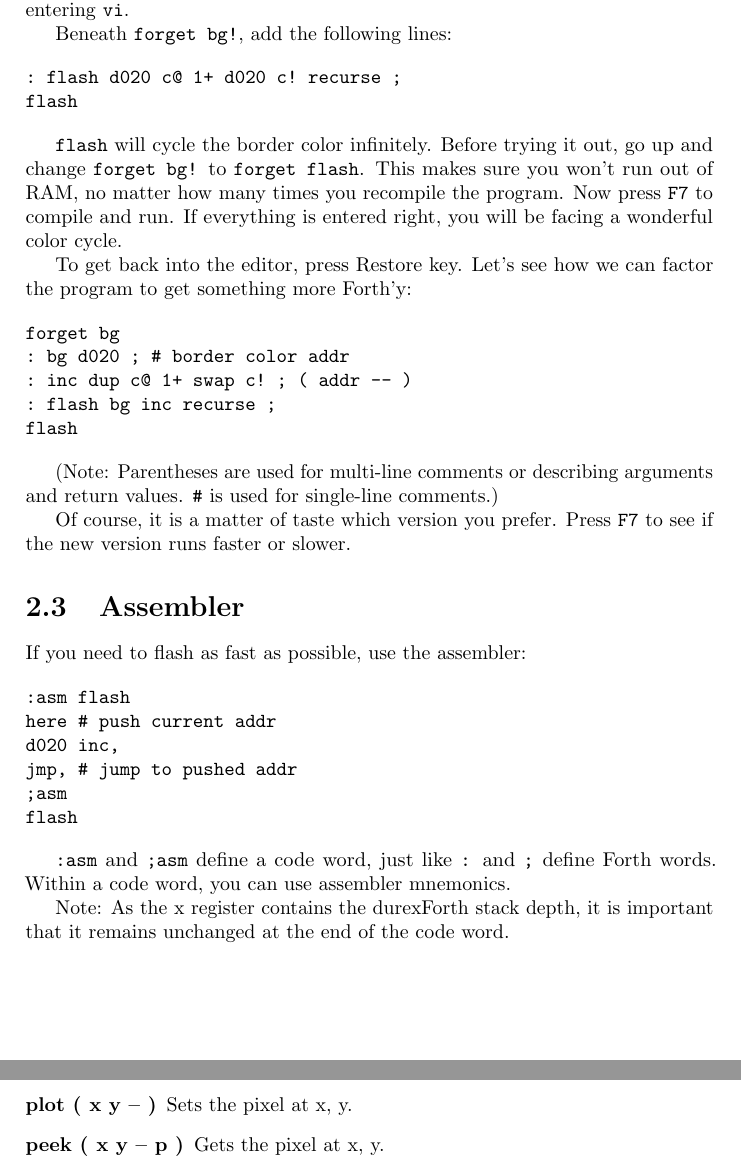
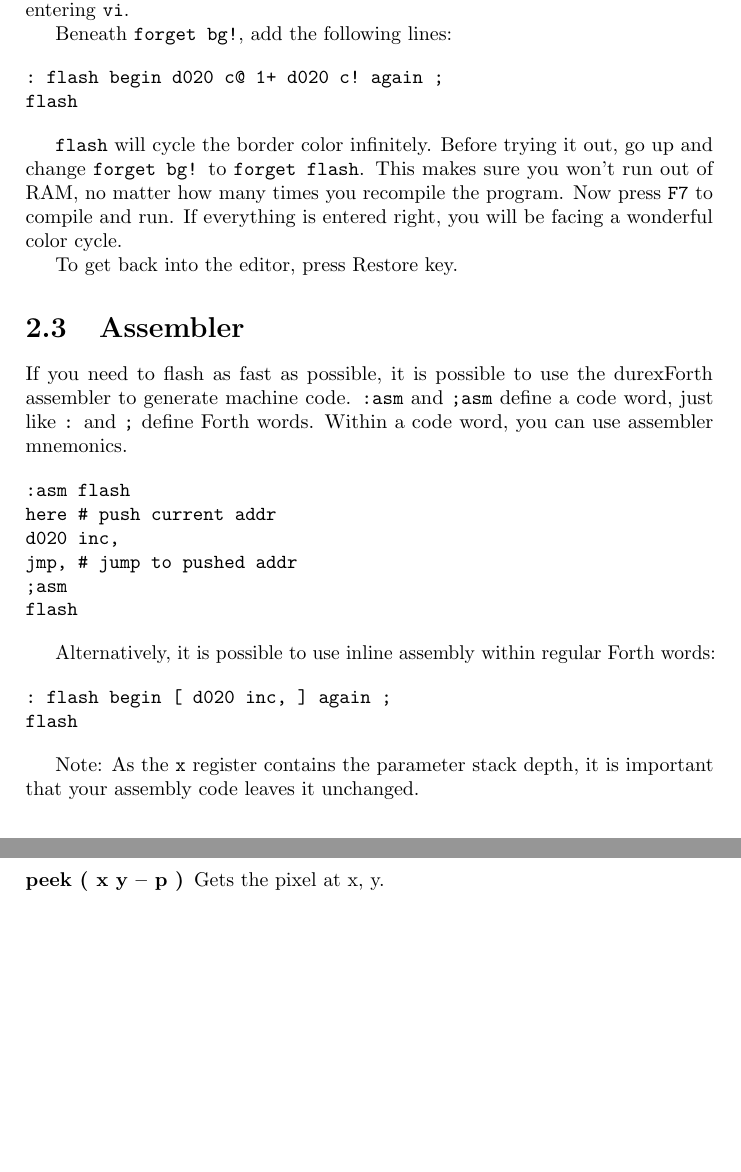
Before and after one commit to jkotlinski/durexforth, a LaTeX thesis (docs/manual.tex, which reads docs/tutorial.tex): two parts of pages 7 and 22 of 27 before the commit and two parts of pages 7 and 21 of 26 after it, joined at a grey line, cut so that both start at the same text, the shorter picture padded with empty space. Compiled offline with pdfLaTeX.

Commit message:
updated docs, changelog

```diff
--- a/docs/tutorial.tex
+++ b/docs/tutorial.tex
@@ -45,29 +45,17 @@ again. Entering \texttt{bg!} should now give you the error \colorbox{yellow}{\te
 Beneath \texttt{forget bg!}, add the following lines:
 
 \begin{verbatim}
-: flash d020 c@ 1+ d020 c! recurse ;
+: flash begin d020 c@ 1+ d020 c! again ;
 flash
 \end{verbatim}
 
 \texttt{flash} will cycle the border color infinitely. Before trying it out, go up and change \texttt{forget bg!} to \texttt{forget flash}. This makes sure you won't run out of RAM, no matter how many times you recompile the program. Now press \texttt{F7} to compile and run. If everything is entered right, you will be facing a wonderful color cycle.
 
-To get back into the editor, press Restore key. Let's see how we can factor the program to get something more Forth'y:
-
-\begin{verbatim}
-forget bg
-: bg d020 ; # border color addr
-: inc dup c@ 1+ swap c! ; ( addr -- )
-: flash bg inc recurse ;
-flash
-\end{verbatim}
-
-(Note: Parentheses are used for multi-line comments or describing arguments and return values. \texttt{\#} is used for single-line comments.)
-
-Of course, it is a matter of taste which version you prefer. Press \texttt{F7} to see if the new version runs faster or slower.
+To get back into the editor, press Restore key.
 
 \section{Assembler}
 
-If you need to flash as fast as possible, use the assembler:
+If you need to flash as fast as possible, it is possible to use the durexForth assembler to generate machine code. \texttt{:asm} and \texttt{;asm} define a code word, just like \texttt{:} and \texttt{;} define Forth words. Within a code word, you can use assembler mnemonics.
 
 \begin{verbatim}
 :asm flash
@@ -78,9 +66,14 @@ jmp, # jump to pushed addr
 flash
 \end{verbatim}
 
-\texttt{:asm} and \texttt{;asm} define a code word, just like \texttt{:} and \texttt{;} define Forth words. Within a code word, you can use assembler mnemonics.
+Alternatively, it is possible to use inline assembly within regular Forth words:
 
-Note: As the x register contains the durexForth stack depth, it is important that it remains unchanged at the end of the code word.
+\begin{verbatim}
+: flash begin [ d020 inc, ] again ;
+flash
+\end{verbatim}
+
+Note: As the \texttt{x} register contains the parameter stack depth, it is important that your assembly code leaves it unchanged.
 
 \section{Console I/O Example}
 
```
Also changed, not shown: changelog.txt.
